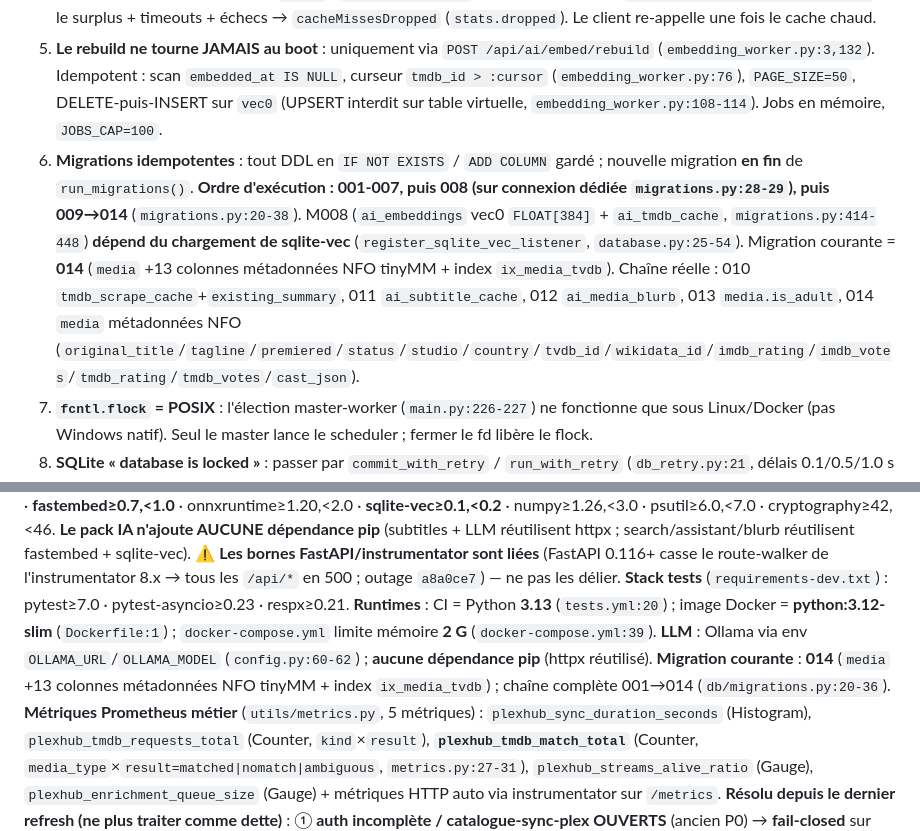
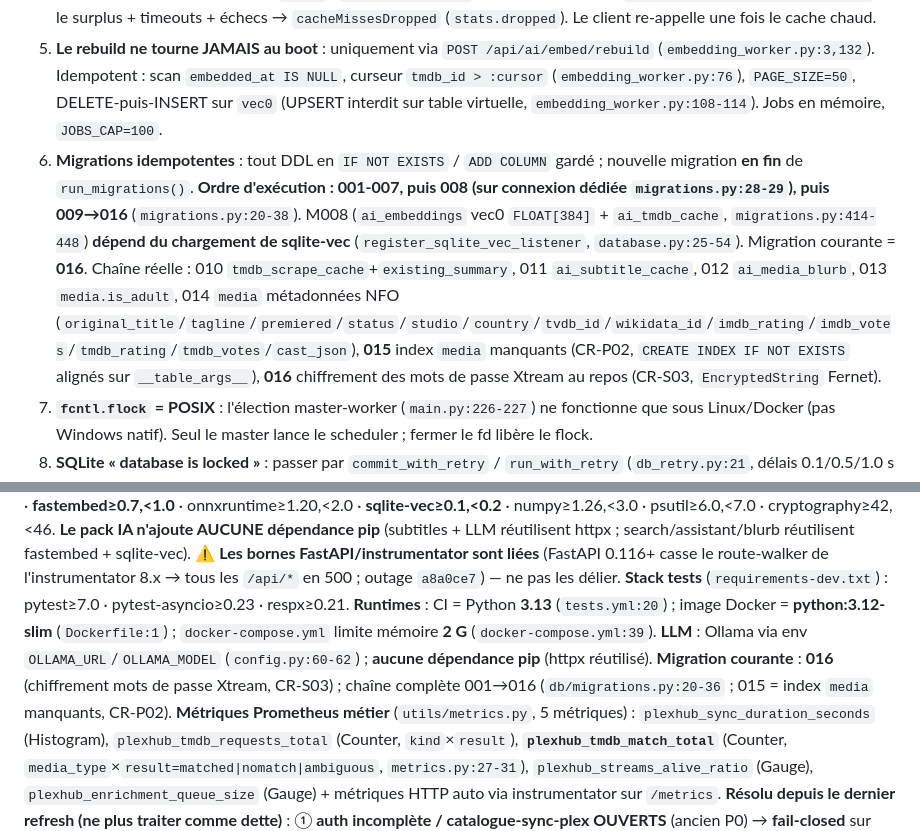
Before and after one commit to ChakirHamzaChahid/Plexhub-Backend, a Markdown page: CLAUDE.md, 2 parts joined by grey strips. Drawn GitHub-style.

```diff
--- a/CLAUDE.md
+++ b/CLAUDE.md
@@ -95,7 +95,7 @@ Backend **FastAPI** (Python, async) du stack PlexHub : miroir de bibliothèques
 3. **Épisodes/personnes non supportés par l'IA vectorielle** : ranking au niveau `movie`/`tv` uniquement (`Literal["movie","tv"]`, `ai.py:87,104`). `find_by_imdb_id` ignore défensivement `tv_episode_results`/`tv_season_results`/`person_results` (`tmdb_service.py:281`) → comptés en `resolutionFailed` et droppés.
 4. **Cap 20 fetches TMDB frais par `/rank`** : `HYDRATE_CAP = 20`, timeout 10 s/tâche (`recommendation_service.py:31-32`) ; le surplus + timeouts + échecs → `cacheMissesDropped` (`stats.dropped`). Le client re-appelle une fois le cache chaud.
 5. **Le rebuild ne tourne JAMAIS au boot** : uniquement via `POST /api/ai/embed/rebuild` (`embedding_worker.py:3,132`). Idempotent : scan `embedded_at IS NULL`, curseur `tmdb_id > :cursor` (`embedding_worker.py:76`), `PAGE_SIZE=50`, DELETE-puis-INSERT sur `vec0` (UPSERT interdit sur table virtuelle, `embedding_worker.py:108-114`). Jobs en mémoire, `JOBS_CAP=100`.
-6. **Migrations idempotentes** : tout DDL en `IF NOT EXISTS` / `ADD COLUMN` gardé ; nouvelle migration **en fin** de `run_migrations()`. **Ordre d'exécution : 001-007, puis 008 (sur connexion dédiée `migrations.py:28-29`), puis 009→014** (`migrations.py:20-38`). M008 (`ai_embeddings` vec0 `FLOAT[384]` + `ai_tmdb_cache`, `migrations.py:414-448`) **dépend du chargement de sqlite-vec** (`register_sqlite_vec_listener`, `database.py:25-54`). Migration courante = **014** (`media` +13 colonnes métadonnées NFO tinyMM + index `ix_media_tvdb`). Chaîne réelle : 010 `tmdb_scrape_cache`+`existing_summary`, 011 `ai_subtitle_cache`, 012 `ai_media_blurb`, 013 `media.is_adult`, 014 `media` métadonnées NFO (`original_title`/`tagline`/`premiered`/`status`/`studio`/`country`/`tvdb_id`/`wikidata_id`/`imdb_rating`/`imdb_votes`/`tmdb_rating`/`tmdb_votes`/`cast_json`).
+6. **Migrations idempotentes** : tout DDL en `IF NOT EXISTS` / `ADD COLUMN` gardé ; nouvelle migration **en fin** de `run_migrations()`. **Ordre d'exécution : 001-007, puis 008 (sur connexion dédiée `migrations.py:28-29`), puis 009→016** (`migrations.py:20-38`). M008 (`ai_embeddings` vec0 `FLOAT[384]` + `ai_tmdb_cache`, `migrations.py:414-448`) **dépend du chargement de sqlite-vec** (`register_sqlite_vec_listener`, `database.py:25-54`). Migration courante = **016**. Chaîne réelle : 010 `tmdb_scrape_cache`+`existing_summary`, 011 `ai_subtitle_cache`, 012 `ai_media_blurb`, 013 `media.is_adult`, 014 `media` métadonnées NFO (`original_title`/`tagline`/`premiered`/`status`/`studio`/`country`/`tvdb_id`/`wikidata_id`/`imdb_rating`/`imdb_votes`/`tmdb_rating`/`tmdb_votes`/`cast_json`), **015** index `media` manquants (CR-P02, `CREATE INDEX IF NOT EXISTS` alignés sur `__table_args__`), **016** chiffrement des mots de passe Xtream au repos (CR-S03, `EncryptedString` Fernet).
 7. **`fcntl.flock` = POSIX** : l'élection master-worker (`main.py:226-227`) ne fonctionne que sous Linux/Docker (pas Windows natif). Seul le master lance le scheduler ; fermer le fd libère le flock.
 8. **SQLite « database is locked »** : passer par `commit_with_retry` / `run_with_retry` (`db_retry.py:21`, délais 0.1/0.5/1.0 s au-dessus du **`busy_timeout=60000` (60 s)** + `connect_args timeout=60`, `database.py:15,90`). WAL activé. Ne jamais ouvrir plusieurs writers sans retry. ⚠️ les writers request-path (`tv_auth`/`accounts`/`categories`/services) utilisent encore `db.commit()` nu, pas `commit_with_retry` (dette CR-C04).
 9. **Rotation de logs Windows** : `SafeRotatingFileHandler` avale les `PermissionError` (`main.py:30-35`) quand un autre process tient le fichier. Ne pas supprimer ce garde-fou.
@@ -112,7 +112,7 @@ Backend **FastAPI** (Python, async) du stack PlexHub : miroir de bibliothèques
 **Stack tests** (`requirements-dev.txt`) : pytest≥7.0 · pytest-asyncio≥0.23 · respx≥0.21.
 **Runtimes** : CI = Python **3.13** (`tests.yml:20`) ; image Docker = **python:3.12-slim** (`Dockerfile:1`) ; `docker-compose.yml` limite mémoire **2 G** (`docker-compose.yml:39`).
 **LLM** : Ollama via env `OLLAMA_URL`/`OLLAMA_MODEL` (`config.py:60-62`) ; **aucune dépendance pip** (httpx réutilisé).
-**Migration courante** : **014** (`media` +13 colonnes métadonnées NFO tinyMM + index `ix_media_tvdb`) ; chaîne complète 001→014 (`db/migrations.py:20-36`).
+**Migration courante** : **016** (chiffrement mots de passe Xtream, CR-S03) ; chaîne complète 001→016 (`db/migrations.py:20-36` ; 015 = index `media` manquants, CR-P02).
 **Métriques Prometheus métier** (`utils/metrics.py`, 5 métriques) : `plexhub_sync_duration_seconds` (Histogram), `plexhub_tmdb_requests_total` (Counter, `kind`×`result`), **`plexhub_tmdb_match_total`** (Counter, `media_type`×`result=matched|nomatch|ambiguous`, `metrics.py:27-31`), `plexhub_streams_alive_ratio` (Gauge), `plexhub_enrichment_queue_size` (Gauge) + métriques HTTP auto via instrumentator sur `/metrics`.
 **Résolu depuis le dernier refresh (ne plus traiter comme dette)** : ① **auth incomplète / catalogue-sync-plex OUVERTS** (ancien P0) → **fail-closed** sur toute l'API JSON (`main.py:399-405`, confirmé empiriquement) ; ② **version `/api/health` codée en dur** → version live (`health.py:33`) ; ③ **CI factice / rouge** → 484 passed, 1 deselected.
 
```
Also changed, not shown: other parts of CLAUDE.md (+6 -6 lines).
